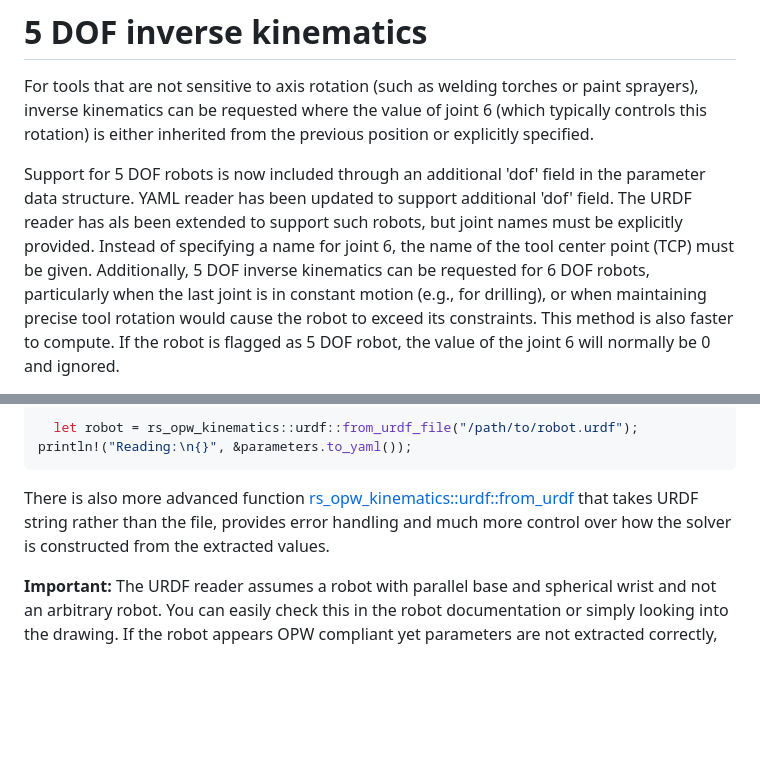
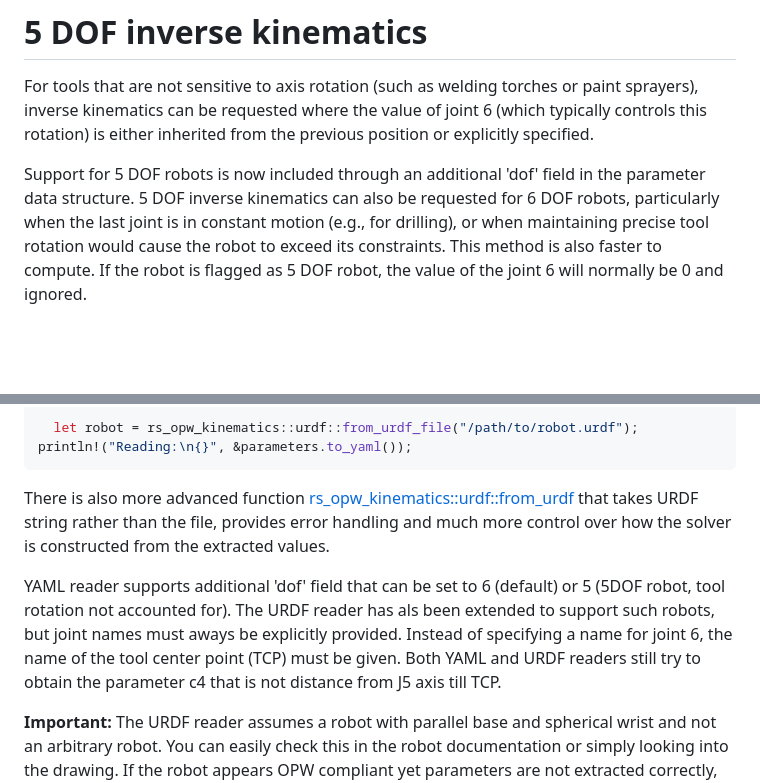
Before and after one commit to bourumir-wyngs/rs-opw-kinematics, a Markdown page: README.md, 2 parts joined by grey strips. Rendered like a GitHub page; blank space fills up the shorter version.

Commit message:
Improving parameter loader.

```diff
--- a/README.md
+++ b/README.md
@@ -147,9 +147,7 @@ requested where the value of joint 6 (which typically controls this rotation) is
 position or explicitly specified.
 
 Support for 5 DOF robots is now included through an additional 'dof' field in the
-parameter data structure. YAML reader has been updated to support additional 'dof' field. The URDF reader has als been
-extended to support such robots, but joint names must be explicitly provided. Instead of specifying a name for joint 6,
-the name of the tool center point (TCP) must be given. Additionally, 5 DOF inverse kinematics can be requested for 6 DOF
+parameter data structure. 5 DOF inverse kinematics can also be requested for 6 DOF
 robots, particularly when the last joint is in constant motion (e.g., for drilling), or when maintaining precise tool
 rotation would cause the robot to exceed its constraints. This method is also faster to compute. If the robot is
 flagged as 5 DOF robot, the value of the joint 6 will normally be 0 and ignored.
@@ -314,6 +312,11 @@ function [rs_opw_kinematics::urdf::from_urdf](https://docs.rs/rs-opw-kinematics/
 that takes URDF string rather than the file, provides error handling and much more control over how the solver
 is constructed from the extracted values.
 
+YAML reader supports additional 'dof' field that can be set to 6 (default) or 5 (5DOF robot, tool rotation
+not accounted for). The URDF reader has als been extended to support such robots, but joint names must aways be
+explicitly provided. Instead of specifying a name for joint 6, the name of the tool center point (TCP) must be given.
+Both YAML and URDF readers still try to obtain the parameter c4 that is not distance from J5 axis till TCP.
+
 **Important:** The URDF reader assumes a robot with parallel base and spherical wrist and not an arbitrary robot.
 You can easily check this in the robot documentation or simply looking into the drawing. If the robot appears OPW
 compliant yet parameters are not extracted correctly, please submit a bug report, providing URDF file and expected
```
